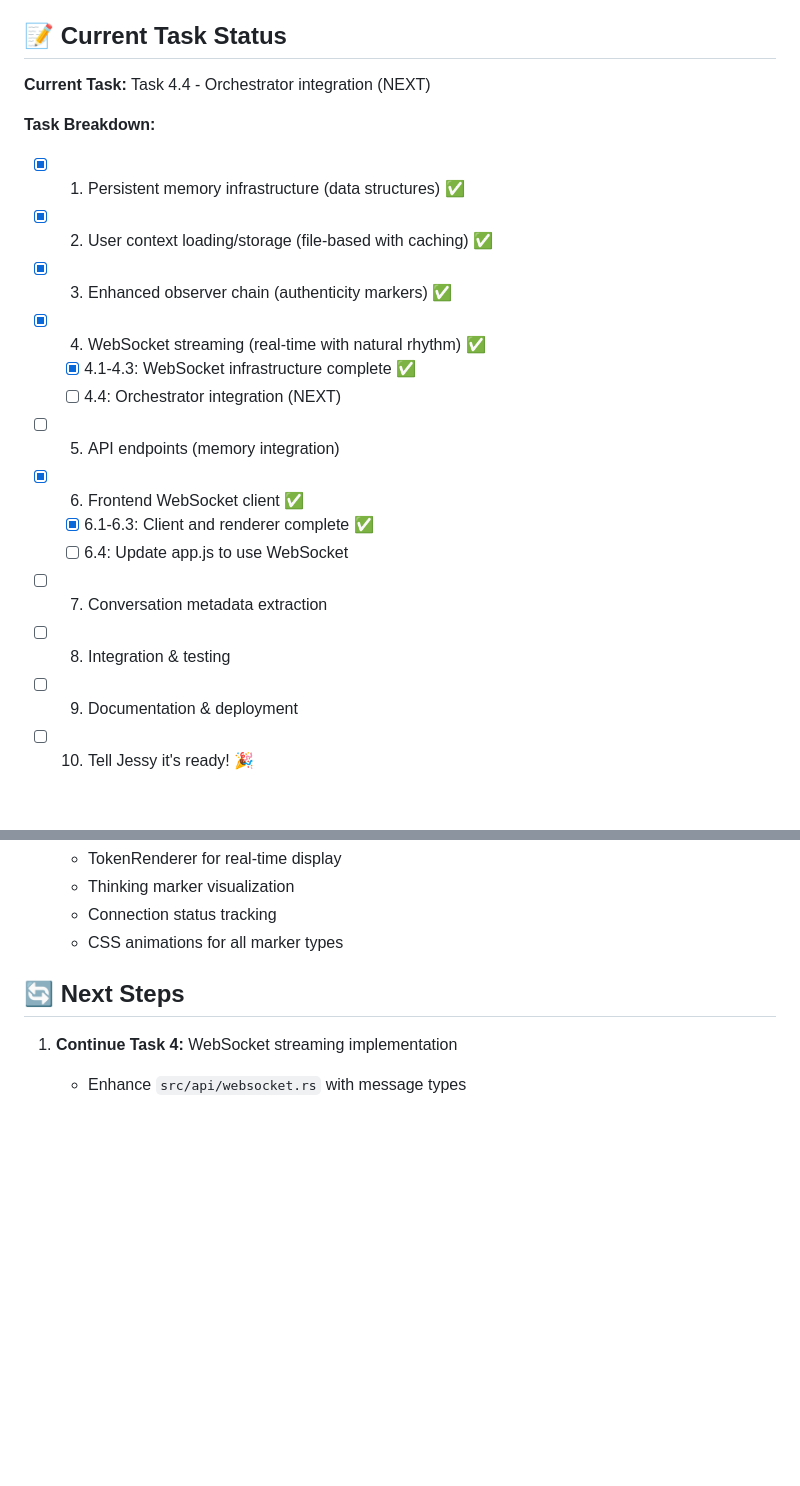
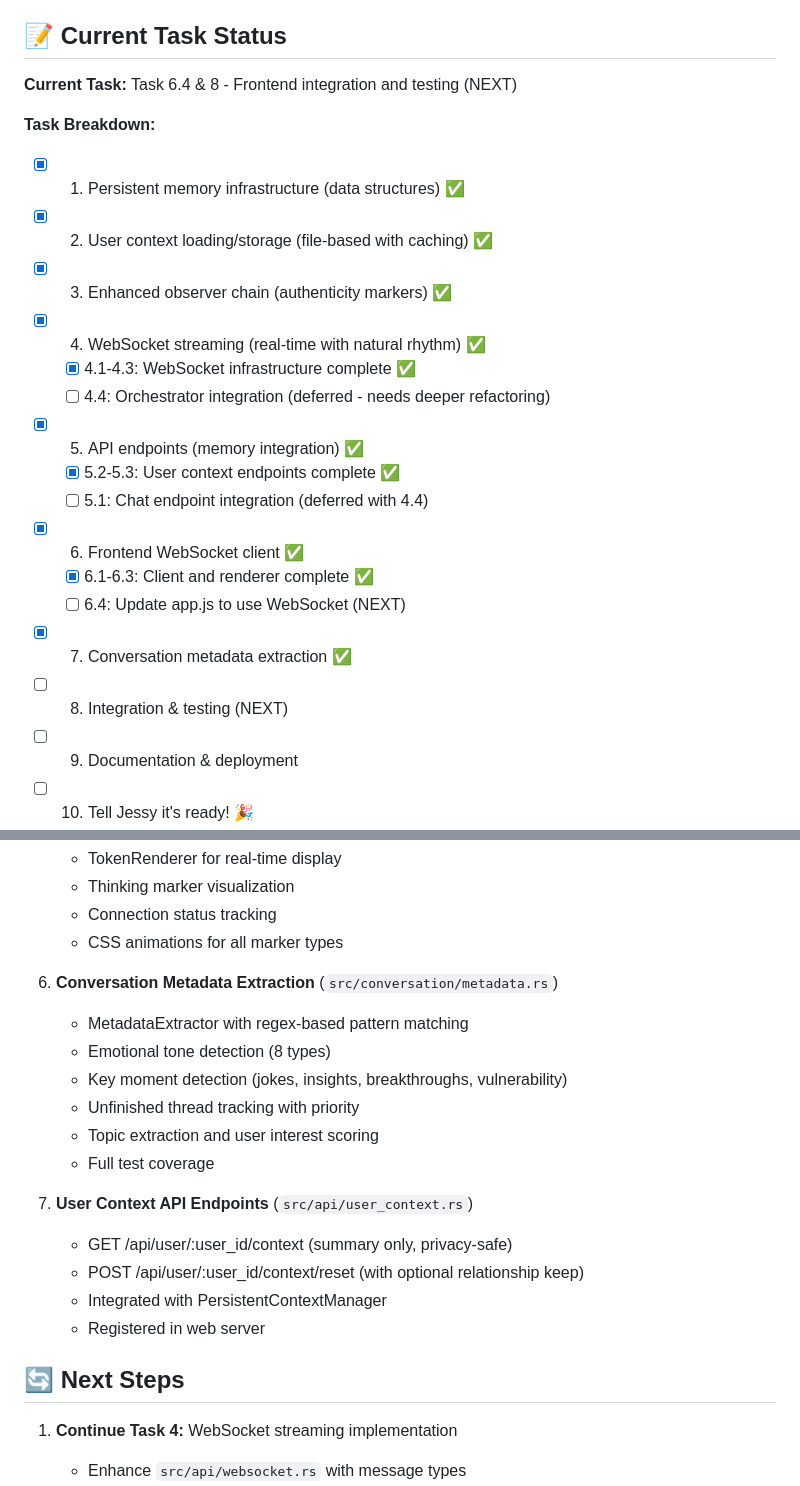
Before and after one commit to gokselozgur5/jessy, a Markdown page: .kiro/SESSION_HANDOFF.md, 2 parts joined by grey strips. Rendered like a GitHub page; blank space fills up the shorter version.

Commit message:
docs: update session handoff with completed tasks

```diff
--- a/.kiro/SESSION_HANDOFF.md
+++ b/.kiro/SESSION_HANDOFF.md
@@ -43,7 +43,7 @@
 
 ## 📝 Current Task Status
 
-**Current Task:** Task 4.4 - Orchestrator integration (NEXT)
+**Current Task:** Task 6.4 & 8 - Frontend integration and testing (NEXT)
 
 **Task Breakdown:**
 - [x] 1. Persistent memory infrastructure (data structures) ✅
@@ -51,13 +51,15 @@
 - [x] 3. Enhanced observer chain (authenticity markers) ✅
 - [x] 4. WebSocket streaming (real-time with natural rhythm) ✅
   - [x] 4.1-4.3: WebSocket infrastructure complete ✅
-  - [ ] 4.4: Orchestrator integration (NEXT)
-- [ ] 5. API endpoints (memory integration)
+  - [ ] 4.4: Orchestrator integration (deferred - needs deeper refactoring)
+- [x] 5. API endpoints (memory integration) ✅
+  - [x] 5.2-5.3: User context endpoints complete ✅
+  - [ ] 5.1: Chat endpoint integration (deferred with 4.4)
 - [x] 6. Frontend WebSocket client ✅
   - [x] 6.1-6.3: Client and renderer complete ✅
-  - [ ] 6.4: Update app.js to use WebSocket
-- [ ] 7. Conversation metadata extraction
-- [ ] 8. Integration & testing
+  - [ ] 6.4: Update app.js to use WebSocket (NEXT)
+- [x] 7. Conversation metadata extraction ✅
+- [ ] 8. Integration & testing (NEXT)
 - [ ] 9. Documentation & deployment
 - [ ] 10. Tell Jessy it's ready! 🎉
 
@@ -91,6 +93,20 @@
    - Thinking marker visualization
    - Connection status tracking
    - CSS animations for all marker types
+
+6. **Conversation Metadata Extraction** (`src/conversation/metadata.rs`)
+   - MetadataExtractor with regex-based pattern matching
+   - Emotional tone detection (8 types)
+   - Key moment detection (jokes, insights, breakthroughs, vulnerability)
+   - Unfinished thread tracking with priority
+   - Topic extraction and user interest scoring
+   - Full test coverage
+
+7. **User Context API Endpoints** (`src/api/user_context.rs`)
+   - GET /api/user/:user_id/context (summary only, privacy-safe)
+   - POST /api/user/:user_id/context/reset (with optional relationship keep)
+   - Integrated with PersistentContextManager
+   - Registered in web server
 
 ## 🔄 Next Steps
 
```
